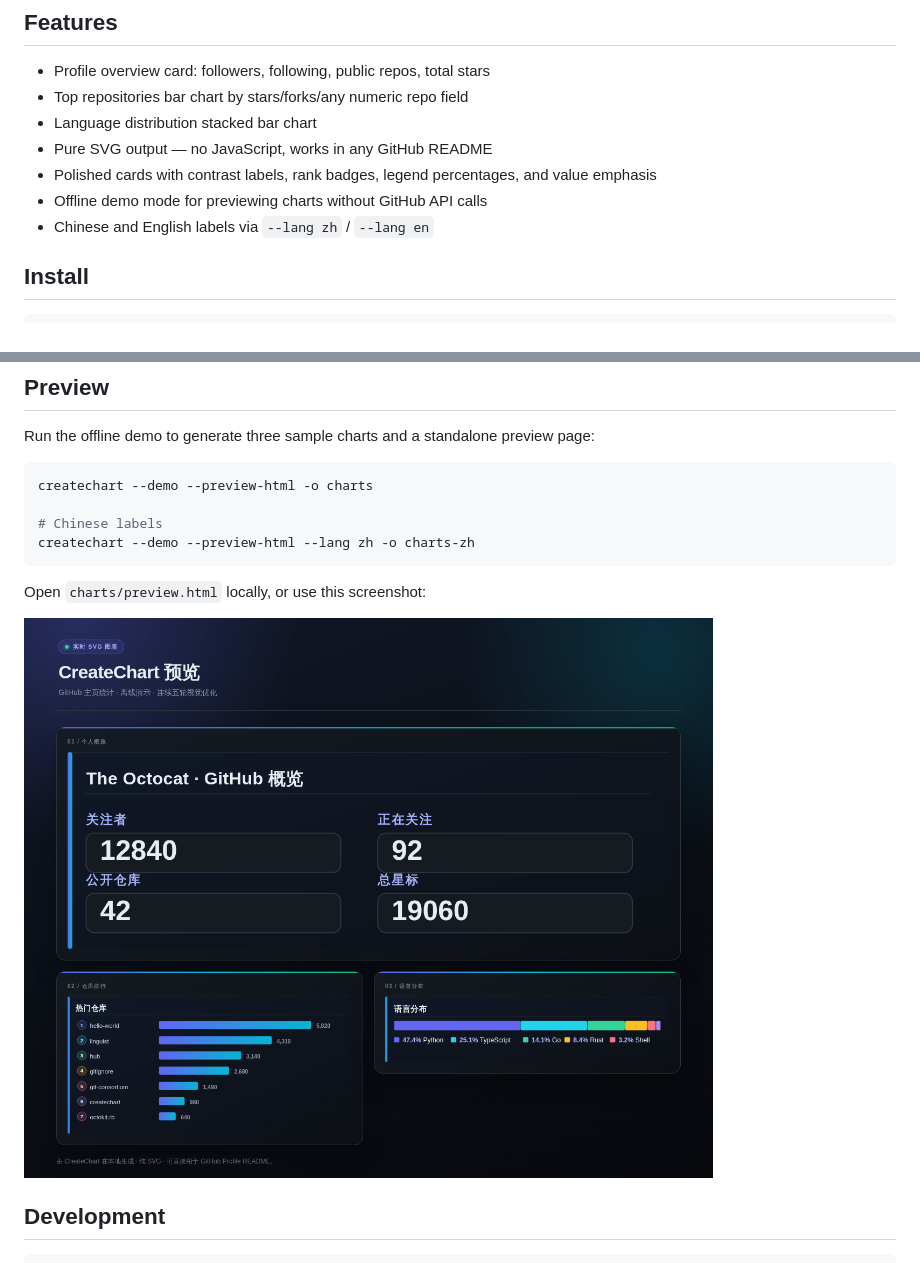
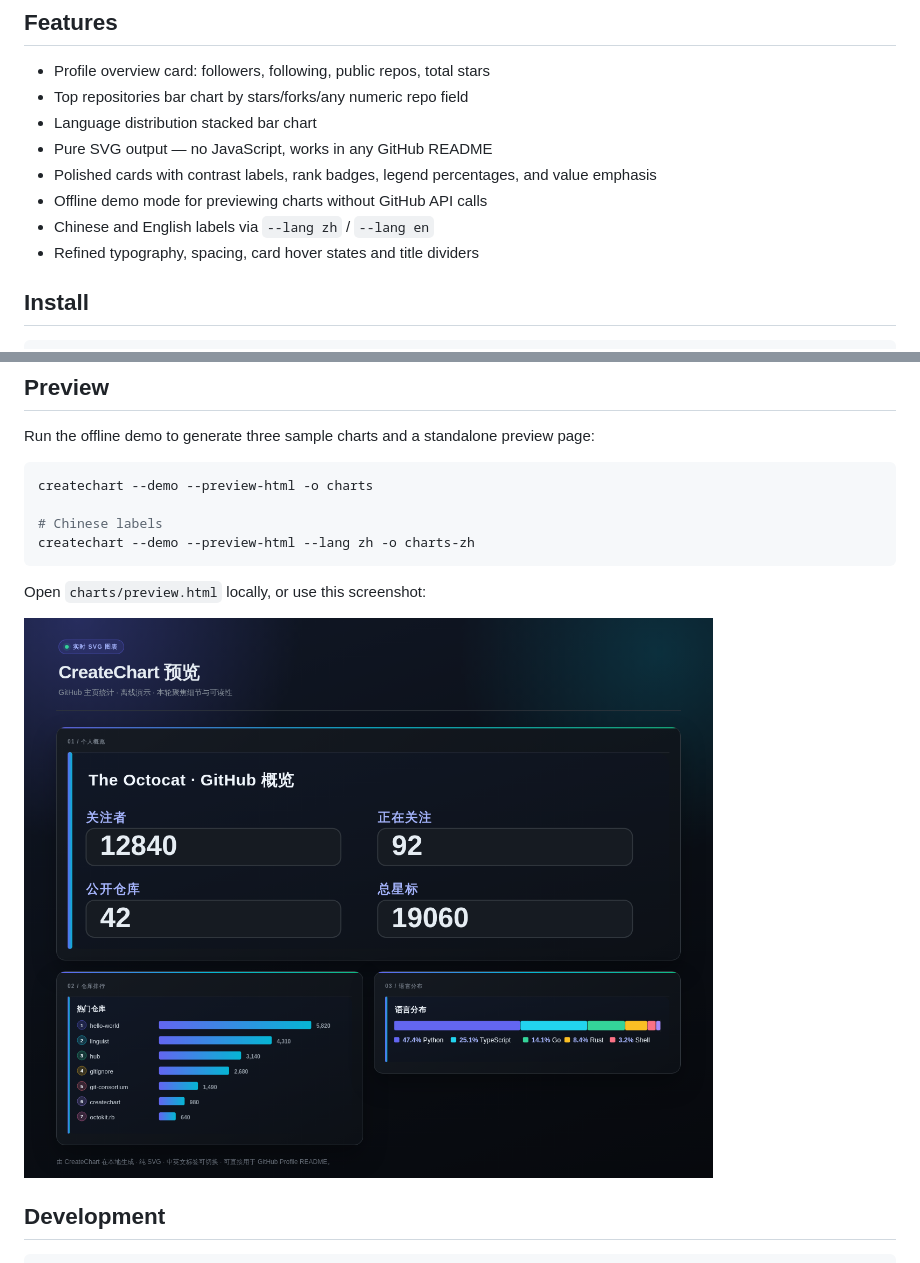
Before and after one commit to techjiang/GitHubProFile-CreateChart, a Markdown page: README.md, 2 parts joined by grey strips. Rendered like a GitHub page; pictures changed too: createchart-preview.png.

```diff
--- a/README.md
+++ b/README.md
@@ -11,6 +11,7 @@ Generate SVG statistical charts for GitHub profiles and repositories. Ready to d
 - Polished cards with contrast labels, rank badges, legend percentages, and value emphasis
 - Offline demo mode for previewing charts without GitHub API calls
 - Chinese and English labels via `--lang zh` / `--lang en`
+- Refined typography, spacing, card hover states and title dividers
 
 ## Install
 
```
Also changed, not shown: 1 other file.
